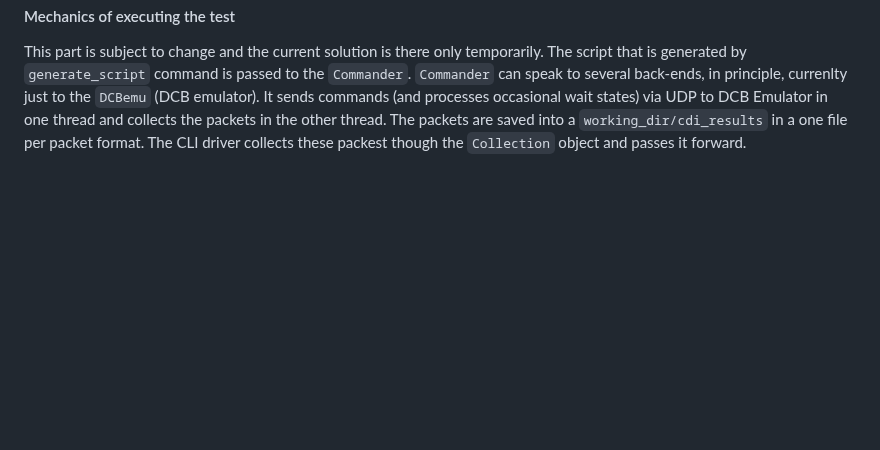
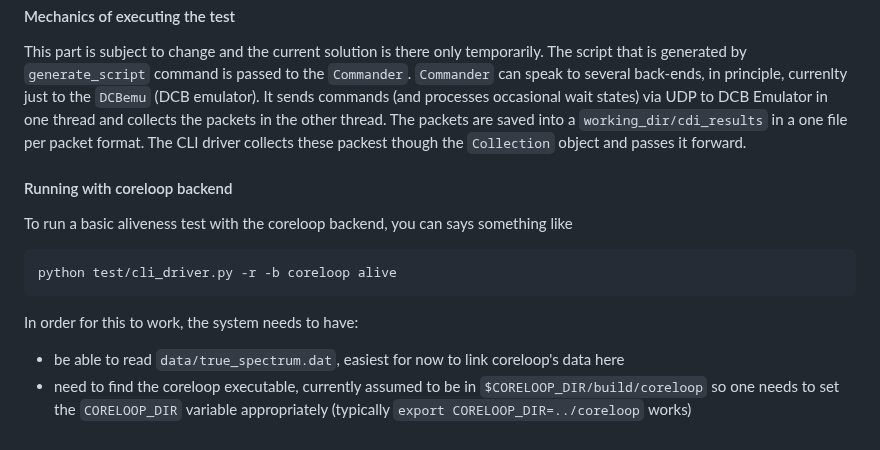
Before and after one commit to lusee-night/uncrater, a Markdown page: README.md, the part around the change. Rendered like a GitHub page; blank space fills up the shorter version.

````diff
--- a/README.md
+++ b/README.md
@@ -111,3 +111,14 @@ Report is finally assembled from pieces of latex saved in `test/report_templates
  #### Mechanics of executing the test
 
  This part is subject to change and the current solution is there only temporarily. The script that is generated by `generate_script` command is passed to the `Commander`. `Commander` can speak to several back-ends, in principle, currenlty just to the `DCBemu` (DCB emulator). It sends commands (and processes occasional wait states) via UDP to DCB Emulator in one thread and collects the packets in the other thread. The packets are saved into a `working_dir/cdi_results` in a one file per packet format. The CLI driver collects these packest though the `Collection` object and passes it forward.
+
+#### Running with coreloop backend
+
+To run a basic aliveness test with the coreloop backend, you can says something like
+```
+python test/cli_driver.py -r -b coreloop alive
+```
+
+In order for this to work, the system needs to have:
+ * be able to read `data/true_spectrum.dat`, easiest for now to link coreloop's data here
+ * need to find the coreloop executable, currently assumed to be in `$CORELOOP_DIR/build/coreloop` so one needs to set the `CORELOOP_DIR` variable appropriately (typically `export CORELOOP_DIR=../coreloop` works)
````
